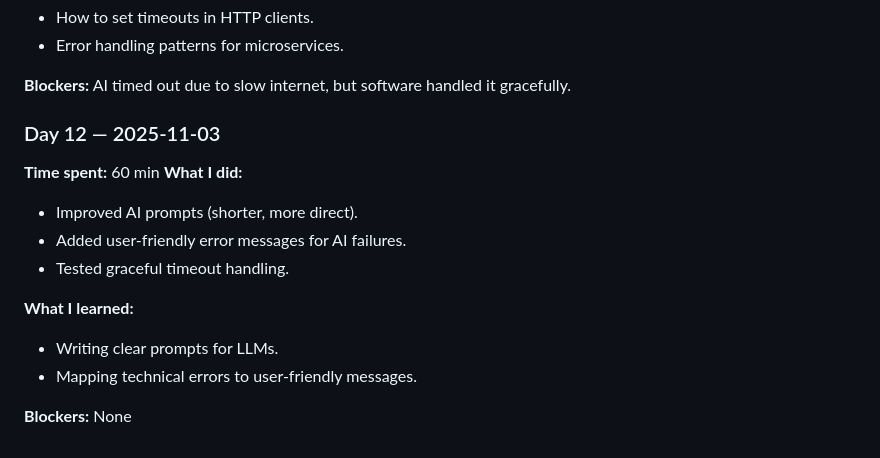
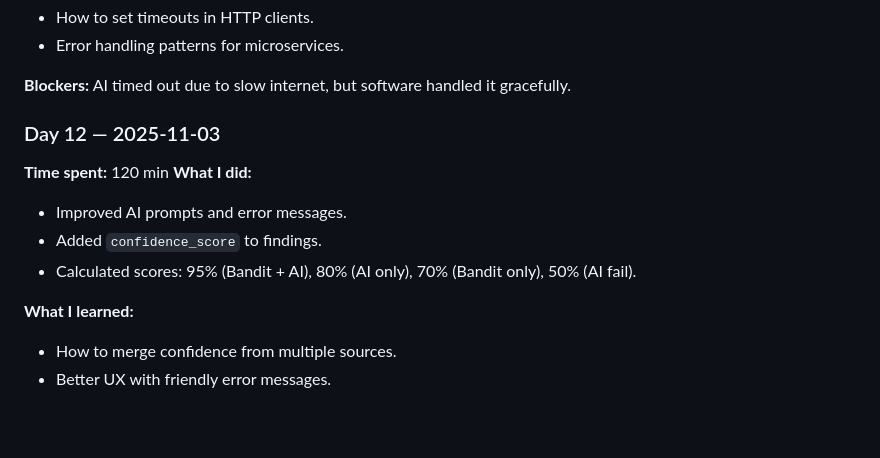
Before and after one commit to itsmekashif295-dotcom/ai-codeguard, a Markdown page: PROGRESS.md, the part around the change. Drawn GitHub-style; blank space fills up the shorter version.

Commit message:
docs: mark day 12 complete in progress tracker

```diff
--- a/PROGRESS.md
+++ b/PROGRESS.md
@@ -182,16 +182,13 @@
 **Blockers:** AI timed out due to slow internet, but software handled it gracefully.
 
 
-
 ### Day 12 — 2025-11-03
-**Time spent:** 60 min
+**Time spent:** 120 min
 **What I did:**
-- Improved AI prompts (shorter, more direct).
-- Added user-friendly error messages for AI failures.
-- Tested graceful timeout handling.
+- Improved AI prompts and error messages.
+- Added `confidence_score` to findings.
+- Calculated scores: 95% (Bandit + AI), 80% (AI only), 70% (Bandit only), 50% (AI fail).
 
 **What I learned:**
-- Writing clear prompts for LLMs.
-- Mapping technical errors to user-friendly messages.
-
-**Blockers:** None
+- How to merge confidence from multiple sources.
+- Better UX with friendly error messages.
```
